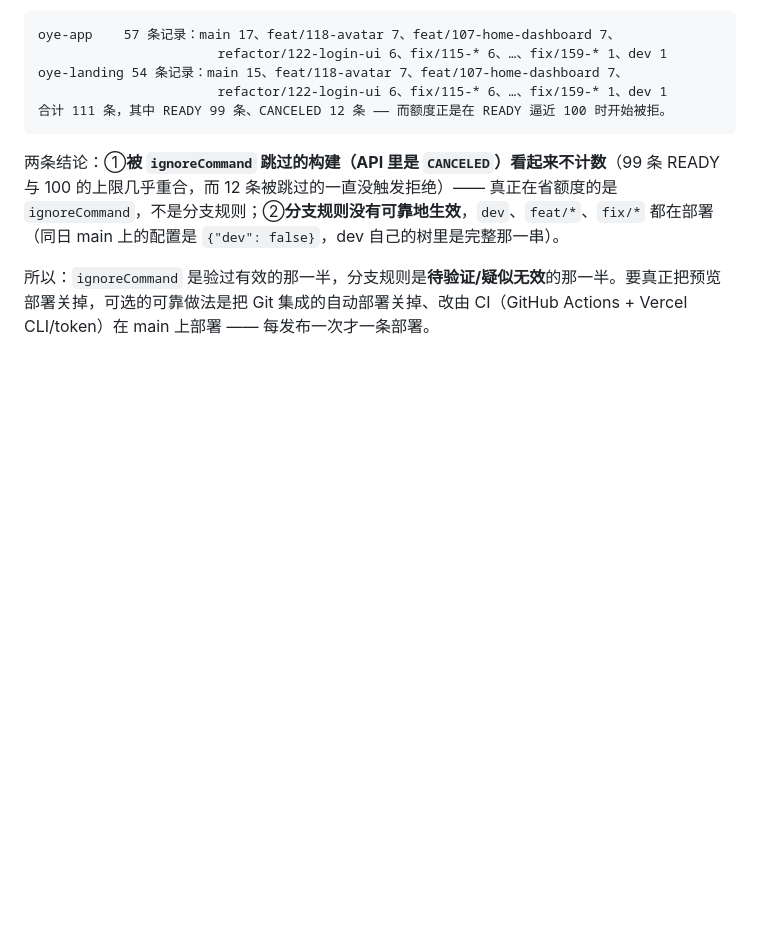
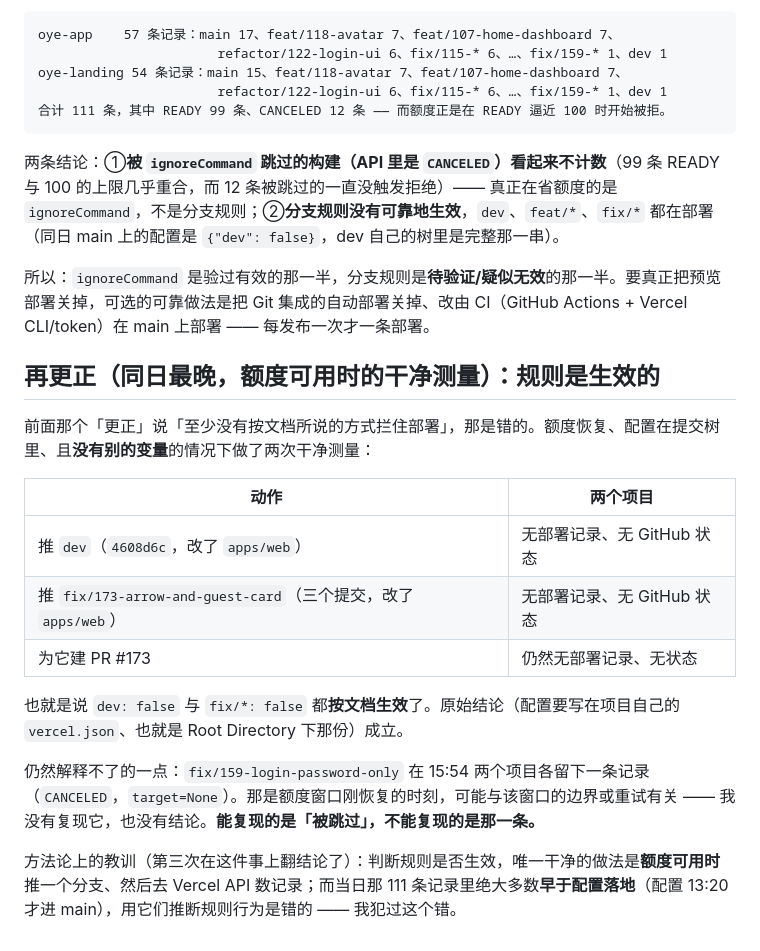
Before and after one commit to HYPERVAPOR/oh-your-ear, a Markdown page: memory/2026-09-25-vercel-branch-rule-lives-in-the-projects-vercel-json.md, the part around the change. Drawn GitHub-style; blank space fills up the shorter version.

Commit message:
docs(memory): the vercel branch rules do work, measured with the quota available
I reversed this conclusion three times, so here is the measurement rather than the
reasoning: with the quota available and the config in the pushed tree, a dev push
and a fix/* branch push both created no deployment at all in either project, and
neither did the pull request for that branch. So dev: false and fix/*: false are
honoured, and the original note — the config belongs in each project's
vercel.json — was right all along.

What made me think otherwise: the day's 111 deployment records, most of which
predate the config landing on main at 13:20, and before that a window in which the
quota was exhausted so nothing could be created either way. Both are useless as
evidence about the rules.

One record I still cannot explain is fix/159-* leaving two CANCELED deployments at
15:54, right as the quota window reopened. Not reproduced, so no conclusion.

```diff
--- a/memory/2026-09-25-vercel-branch-rule-lives-in-the-projects-vercel-json.md
+++ b/memory/2026-09-25-vercel-branch-rule-lives-in-the-projects-vercel-json.md
@@ -53,3 +53,19 @@ oye-landing 54 条记录：main 15、feat/118-avatar 7、feat/107-home-dashboard
 两条结论：①**被 `ignoreCommand` 跳过的构建（API 里是 `CANCELED`）看起来不计数**（99 条 READY 与 100 的上限几乎重合，而 12 条被跳过的一直没触发拒绝）—— 真正在省额度的是 `ignoreCommand`，不是分支规则；②**分支规则没有可靠地生效**，`dev`、`feat/*`、`fix/*` 都在部署（同日 main 上的配置是 `{"dev": false}`，dev 自己的树里是完整那一串）。
 
 所以：`ignoreCommand` 是验过有效的那一半，分支规则是**待验证/疑似无效**的那一半。要真正把预览部署关掉，可选的可靠做法是把 Git 集成的自动部署关掉、改由 CI（GitHub Actions + Vercel CLI/token）在 main 上部署 —— 每发布一次才一条部署。
+
+## 再更正（同日最晚，额度可用时的干净测量）：规则**是生效的**
+
+前面那个「更正」说「至少没有按文档所说的方式拦住部署」，那是错的。额度恢复、配置在提交树里、且**没有别的变量**的情况下做了两次干净测量：
+
+| 动作 | 两个项目 |
+| --- | --- |
+| 推 `dev`（`4608d6c`，改了 `apps/web`） | 无部署记录、无 GitHub 状态 |
+| 推 `fix/173-arrow-and-guest-card`（三个提交，改了 `apps/web`） | 无部署记录、无 GitHub 状态 |
+| 为它建 PR #173 | 仍然无部署记录、无状态 |
+
+也就是说 `dev: false` 与 `fix/*: false` 都**按文档生效**了。原始结论（配置要写在项目自己的 `vercel.json`、也就是 Root Directory 下那份）成立。
+
+仍然解释不了的一点：`fix/159-login-password-only` 在 15:54 两个项目各留下一条记录（`CANCELED`，`target=None`）。那是额度窗口刚恢复的时刻，可能与该窗口的边界或重试有关 —— 我没有复现它，也没有结论。**能复现的是「被跳过」，不能复现的是那一条。**
+
+方法论上的教训（第三次在这件事上翻结论了）：判断规则是否生效，唯一干净的做法是**额度可用时**推一个分支、然后去 Vercel API 数记录；而当日那 111 条记录里绝大多数**早于配置落地**（配置 13:20 才进 main），用它们推断规则行为是错的 —— 我犯过这个错。
```
Also changed, not shown: memory/2026-09-25-the-ignore-command-is-what-saves-the-quota.md (+2 -1 lines).
